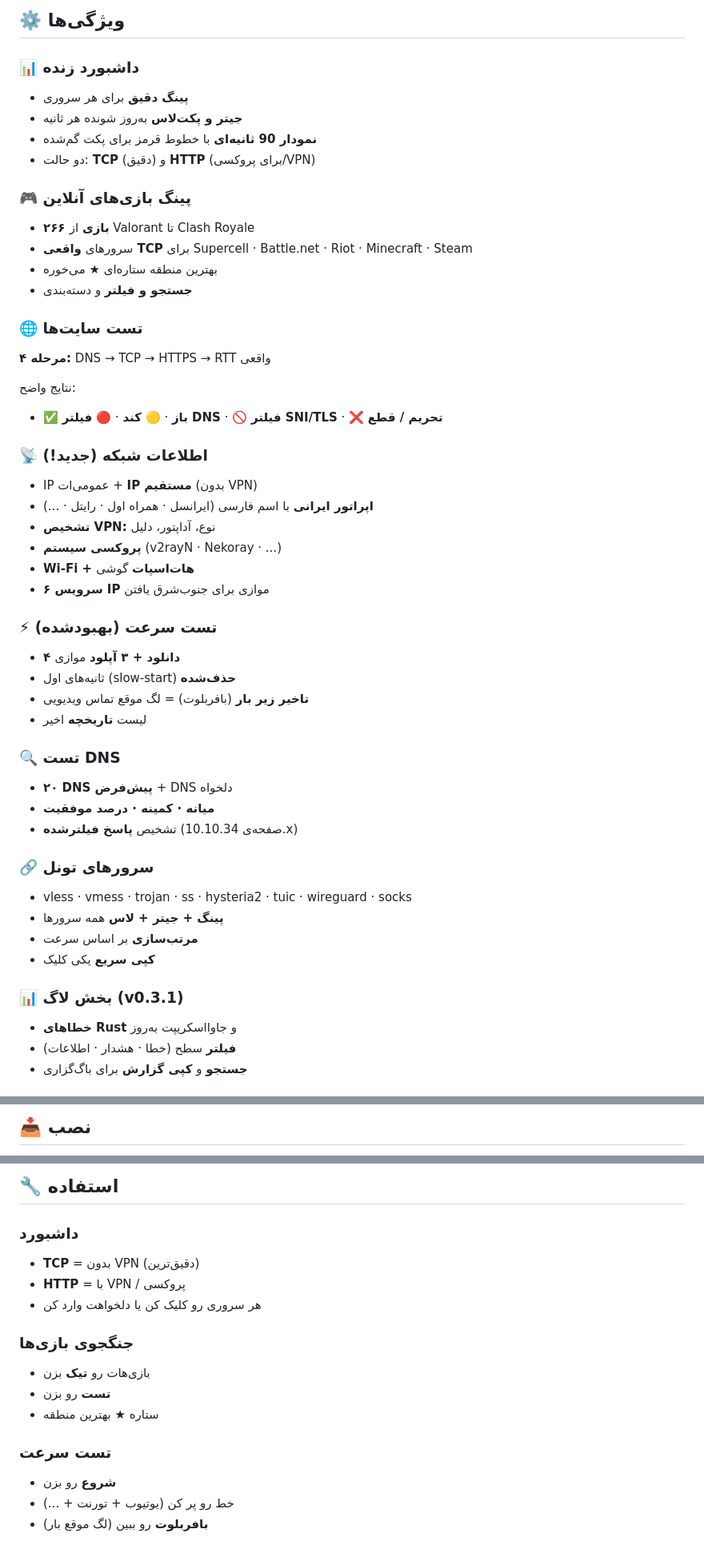
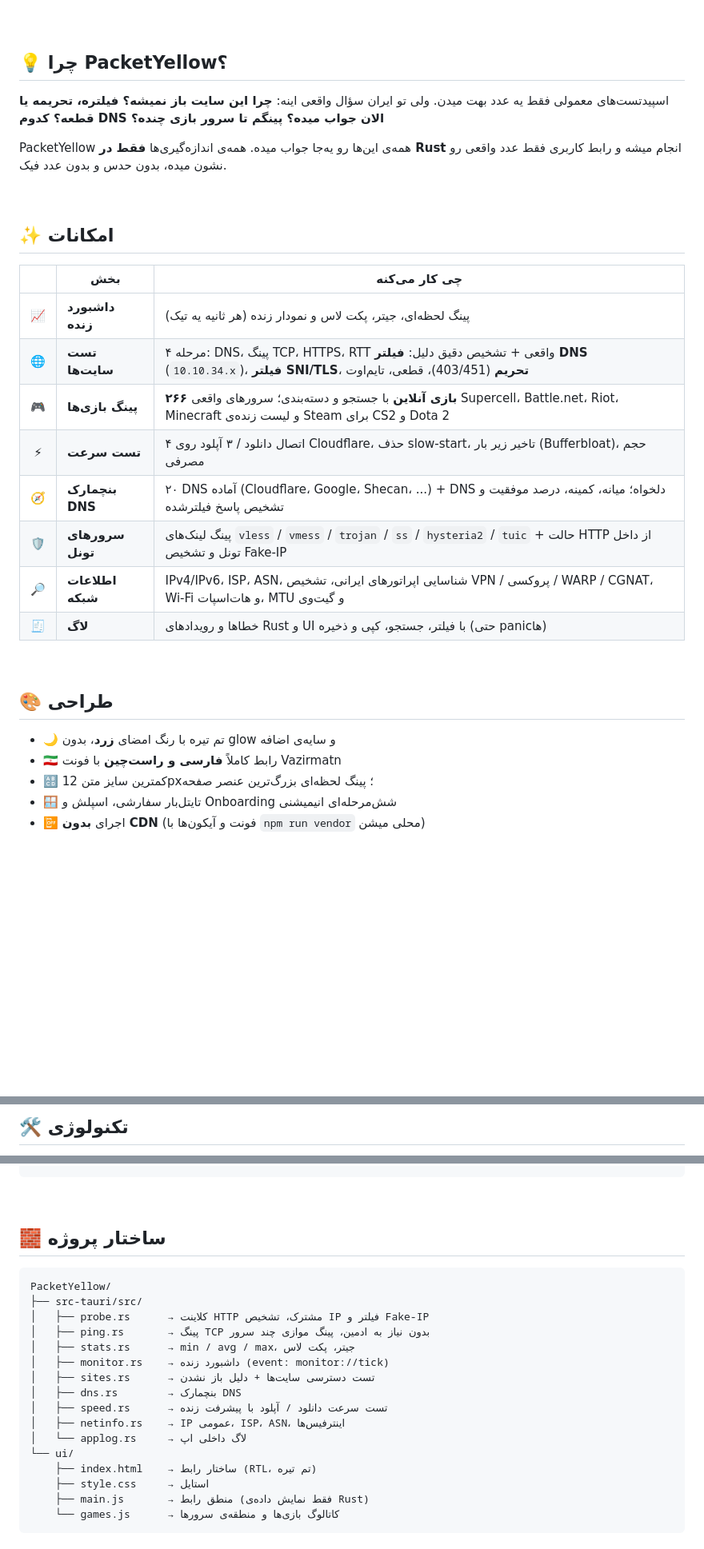
Before and after one commit to Mehdi138iimm/PacketYellow, a Markdown page: README.md, 3 parts joined by grey strips. Shown: that part at 80% size. GitHub-like rendering; blank space fills up the shorter version.

````diff
--- a/README.md
+++ b/README.md
@@ -16,51 +36,34 @@
 
-## ⚙️ ویژگی‌ها
+<div dir="rtl">
 
-### 📊 داشبورد زنده
-- **پینگ دقیق** برای هر سروری
-- **جیتر و پکت‌لاس** به‌روز شونده هر ثانیه
-- **نمودار 90 ثانیه‌ای** با خطوط قرمز برای پکت گم‌شده
-- دو حالت: **TCP** (دقیق) و **HTTP** (برای پروکسی/VPN)
+## 💡 چرا PacketYellow؟
 
-### 🎮 پینگ بازی‌های آنلاین
-- **۲۶۶ بازی** از Valorant تا Clash Royale
-- سرورهای **واقعی TCP** برای Supercell · Battle.net · Riot · Minecraft · Steam
-- بهترین منطقه ستاره‌ای **★** می‌خوره
-- **جستجو و فیلتر** و دسته‌بندی
+اسپیدتست‌های معمولی فقط یه عدد بهت میدن. ولی تو ایران سؤال واقعی اینه: **چرا این سایت باز نمیشه؟ فیلتره، تحریمه یا قطعه؟ کدوم DNS الان جواب میده؟ پینگم تا سرور بازی چنده؟**
 
-### 🌐 تست سایت‌ها
-**۴ مرحله:** DNS → TCP → HTTPS → RTT واقعی
+PacketYellow همه‌ی این‌ها رو یه‌جا جواب میده. همه‌ی اندازه‌گیری‌ها **فقط در Rust** انجام میشه و رابط کاربری فقط عدد واقعی رو نشون میده، بدون حدس و بدون عدد فیک.
 
-نتایج واضح:
-- ✅ **باز** · 🟡 **کند** · 🔴 **فیلتر DNS** · 🚫 **فیلتر SNI/TLS** · ❌ **تحریم / قطع**
+<br/>
 
-### 📡 اطلاعات شبکه (جدید!)
-- IP عمومی‌ات + **IP مستقیم** (بدون VPN)
-- **اپراتور ایرانی** با اسم فارسی (ایرانسل · همراه اول · رایتل · ...)
-- **تشخیص VPN:** نوع، آداپتور، دلیل
-- **پروکسی سیستم** (v2rayN · Nekoray · ...)
-- **Wi‑Fi + هات‌اسپات** گوشی
-- **۶ سرویس IP** موازی برای جنوب‌شرق یافتن
+## ✨ امکانات
 
-### ⚡ تست سرعت (بهبود‌شده)
-- **۴ دانلود + ۳ آپلود** موازی
-- ثانیه‌های اول (slow-start) **حذف‌شده**
-- **تاخیر زیر بار** (بافربلوت) = لگ موقع تماس ویدیویی
-- لیست **تاریخچه** اخیر
+| | بخش | چی کار می‌کنه |
+|:-:|---|---|
+| 📈 | **داشبورد زنده** | پینگ لحظه‌ای، جیتر، پکت لاس و نمودار زنده (هر ثانیه یه تیک) |
+| 🌐 | **تست سایت‌ها** | ۴ مرحله: DNS، پینگ TCP، HTTPS، RTT واقعی + تشخیص دقیق دلیل: **فیلتر DNS** (`10.10.34.x`)، **فیلتر SNI/TLS**، **تحریم** (403/451)، قطعی، تایم‌اوت |
+| 🎮 | **پینگ بازی‌ها** | **۲۶۶ بازی آنلاین** با جستجو و دسته‌بندی؛ سرورهای واقعی Supercell، Battle.net، Riot، Minecraft و لیست زنده‌ی Steam برای CS2 و Dota 2 |
+| ⚡ | **تست سرعت** | ۴ اتصال دانلود / ۳ آپلود روی Cloudflare، حذف slow-start، تاخیر زیر بار (Bufferbloat)، حجم مصرفی |
+| 🧭 | **بنچمارک DNS** | ۲۰ DNS آماده (Cloudflare، Google، Shecan، ...) + DNS دلخواه؛ میانه، کمینه، درصد موفقیت و تشخیص پاسخ فیلترشده |
+| 🛡️ | **سرورهای تونل** | پینگ لینک‌های `vless` / `vmess` / `trojan` / `ss` / `hysteria2` / `tuic` + حالت HTTP از داخل تونل و تشخیص Fake-IP |
+| 🔎 | **اطلاعات شبکه** | IPv4/IPv6، ISP، ASN، شناسایی اپراتورهای ایرانی، تشخیص VPN / پروکسی / WARP / CGNAT، Wi‑Fi و هات‌اسپات، MTU و گیت‌وی |
+| 🧾 | **لاگ** | خطاها و رویدادهای Rust و UI با فیلتر، جستجو، کپی و ذخیره (حتی panicها) |
 
-### 🔍 تست DNS
-- **۲۰ DNS پیش‌فرض** + DNS دلخواه
-- **میانه · کمینه · درصد موفقیت**
-- تشخیص **پاسخ فیلترشده** (صفحه‌ی 10.10.34.x)
+<br/>
 
-### 🔗 سرورهای تونل
-- vless · vmess · trojan · ss · hysteria2 · tuic · wireguard · socks
-- **پینگ + جیتر + لاس** همه سرورها
-- **مرتب‌سازی** بر اساس سرعت
-- **کپی سریع** یکی کلیک
+## 🎨 طراحی
 
-### 📊 بخش لاگ (v0.3.1)
-- **خطاهای Rust** و جاوااسکریپت به‌روز
-- **فیلتر** سطح (خطا · هشدار · اطلاعات)
-- **جستجو** و **کپی گزارش** برای باگ‌گزاری
+- 🌙 تم تیره با رنگ امضای **زرد**، بدون glow و سایه‌ی اضافه
+- 🇮🇷 رابط کاملاً **فارسی و راست‌چین** با فونت Vazirmatn
+- 🔠 کمترین سایز متن 12px؛ پینگ لحظه‌ای بزرگ‌ترین عنصر صفحه
+- 🪟 تایتل‌بار سفارشی، اسپلش و Onboarding شش‌مرحله‌ای انیمیشنی
+- 📴 اجرای **بدون CDN** (فونت و آیکون‌ها با `npm run vendor` محلی میشن)
 
@@ -68,3 +71,3 @@
 
-## 📥 نصب
+## 🛠️ تکنولوژی
 
@@ -92,18 +112,26 @@ npm run build     # exe / dmg / deb
 
-## 🔧 استفاده
+<br/>
 
-### داشبورد
-- **TCP** = بدون VPN (دقیق‌ترین)
-- **HTTP** = با VPN / پروکسی
-- هر سروری رو کلیک کن یا دلخواهت وارد کن
+## 🧱 ساختار پروژه
 
-### جنگجوی بازی‌ها
-- بازی‌هات رو **تیک** بزن
-- **تست** رو بزن
-- ستاره **★** بهترین منطقه
+</div>
 
-### تست سرعت
-- **شروع** رو بزن
-- خط رو پر کن (یوتیوب + تورنت + ...)
-- **بافربلوت** رو ببین (لگ موقع بار)
+```text
+PacketYellow/
+├── src-tauri/src/
+│   ├── probe.rs      → کلاینت HTTP مشترک، تشخیص IP فیلتر و Fake-IP
+│   ├── ping.rs       → پینگ TCP بدون نیاز به ادمین، پینگ موازی چند سرور
+│   ├── stats.rs      → min / avg / max، جیتر، پکت لاس
+│   ├── monitor.rs    → داشبورد زنده (event: monitor://tick)
+│   ├── sites.rs      → تست دسترسی سایت‌ها + دلیل باز نشدن
+│   ├── dns.rs        → بنچمارک DNS
+│   ├── speed.rs      → تست سرعت دانلود / آپلود با پیشرفت زنده
+│   ├── netinfo.rs    → IP عمومی، ISP، ASN، اینترفیس‌ها
+│   └── applog.rs     → لاگ داخلی اپ
+└── ui/
+    ├── index.html    → ساختار رابط (RTL، تم تیره)
+    ├── style.css     → استایل
+    ├── main.js       → منطق رابط (فقط نمایش داده‌ی Rust)
+    └── games.js      → کاتالوگ بازی‌ها و منطقه‌ی سرورها
+```
 
````
Also changed, not shown: other parts of README.md (+96 -56 lines), assets/cover.png (added).
